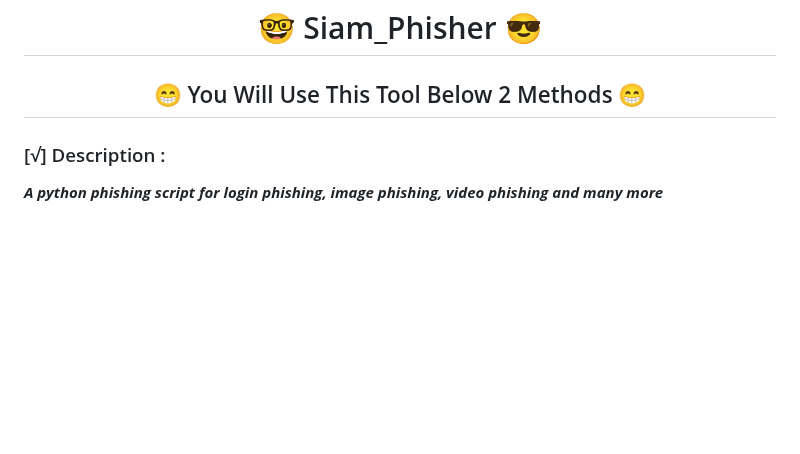
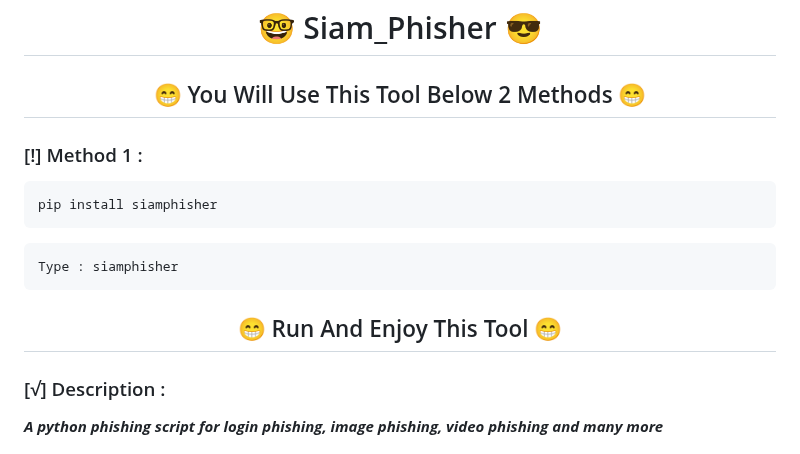
Before and after one commit to SIAMRAHMAN000/Siam_Phisher, a Markdown page: README.MD, the part around the change. Drawn GitHub-style; blank space fills up the shorter version.

````diff
--- a/README.MD
+++ b/README.MD
@@ -1,6 +1,15 @@
 <h1 align="center">🤓 Siam_Phisher 😎</h1>
 
 <h2 align="center">😁 You Will Use This Tool Below 2 Methods 😁</h2>
+
+### [!] Method 1 :
+```
+pip install siamphisher
+```
+```
+Type : siamphisher
+```
+<h2 align="center">😁 Run And Enjoy This Tool 😁</h2>
 
 
 ### [√] Description :
````
